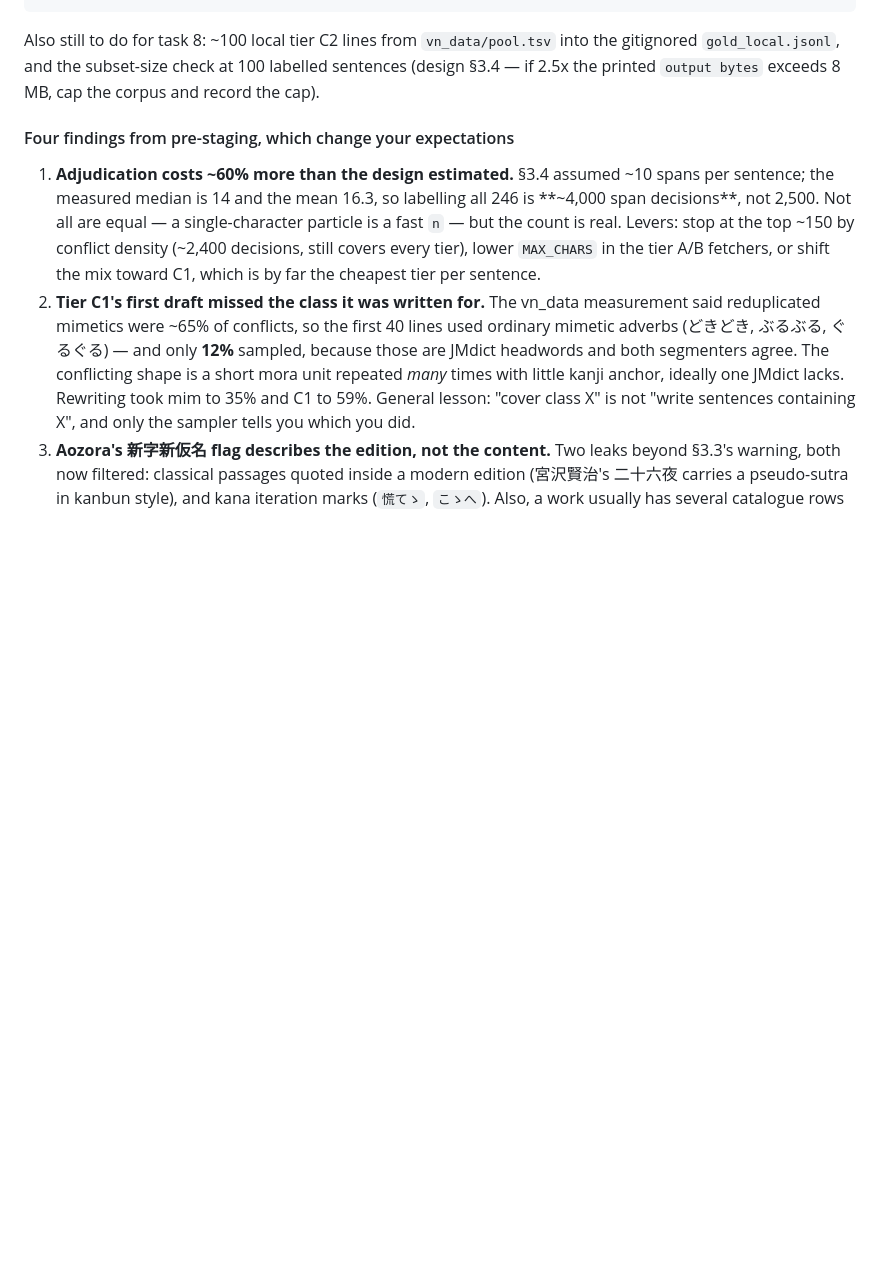
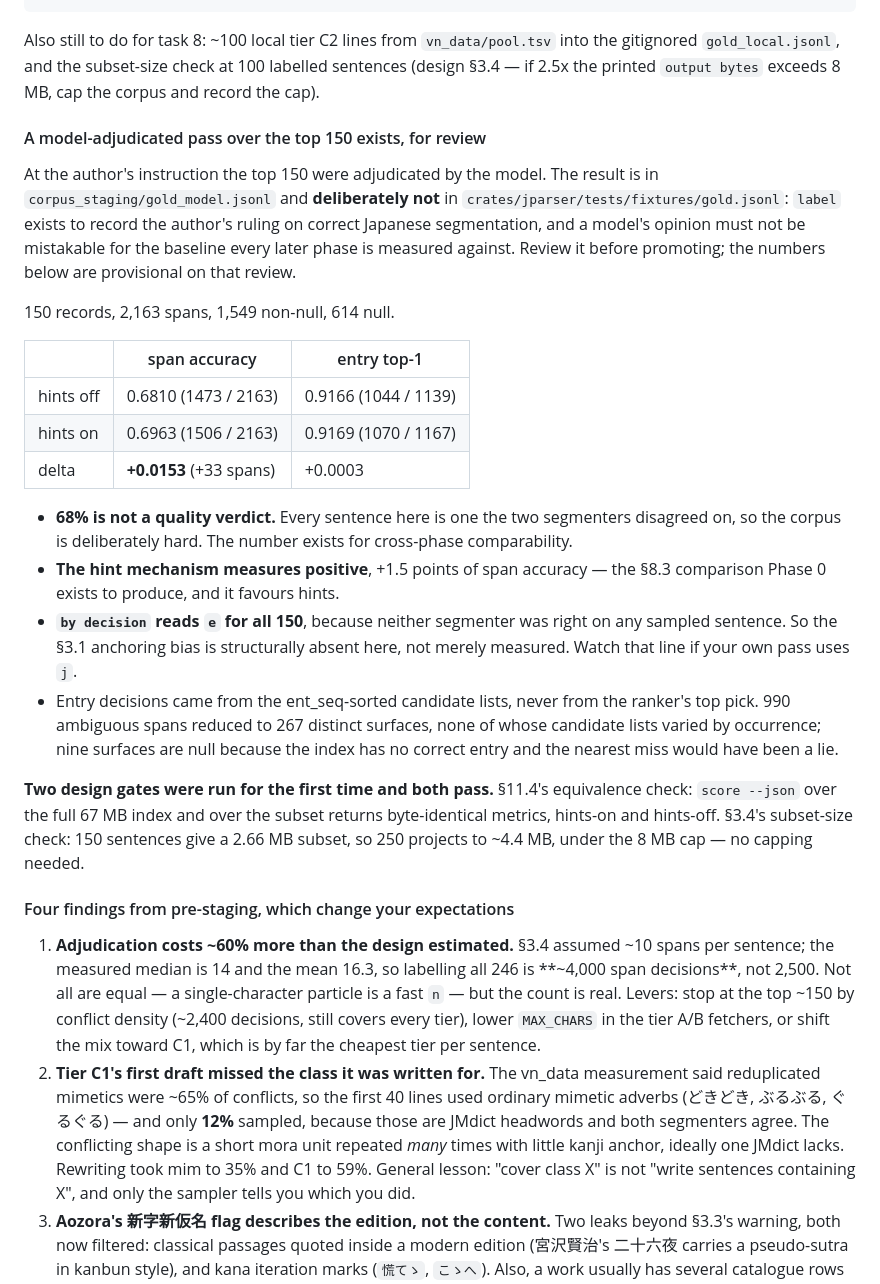
Before and after one commit to reAlpha39/clipyomi, a Markdown page: docs/superpowers/2026-08-28-engine-v2-phase0-handoff.md, the part around the change. Drawn GitHub-style; blank space fills up the shorter version.

Commit message:
docs(engine-v2): record the model-adjudicated pass over the top 150
Adjudicated at the author's instruction, and kept out of the committed
gold corpus on purpose: label exists to record a human's ruling on
correct Japanese segmentation, so the file lives in corpus_staging as
gold_model.jsonl until the author reviews it.

Provisional numbers, hints off then on: span accuracy 0.6810 -> 0.6963,
entry top-1 0.9166 -> 0.9169. The hint mechanism therefore measures
POSITIVE at +1.5 points of span accuracy, which is the one comparison
§8.3 exists to produce.

Two design gates ran for the first time and both pass. §11.4's
equivalence check: the full 67 MB index and the 2.7 MB subset return
byte-identical metrics both ways, so 'reproducibly and offline' is now
measured rather than argued. §3.4's size check: 250 sentences project to
~4.4 MB, under the 8 MB cap.

by decision reads 'e' for all 150 -- neither segmenter was right on any
sampled sentence -- so the hints-off span-gold bias is structurally
absent from this pass rather than merely visible.

```diff
--- a/docs/superpowers/2026-08-28-engine-v2-phase0-handoff.md
+++ b/docs/superpowers/2026-08-28-engine-v2-phase0-handoff.md
@@ -186,6 +186,42 @@ into the gitignored `gold_local.jsonl`, and the subset-size check at 100 labelle
 sentences (design §3.4 — if 2.5x the printed `output bytes` exceeds 8 MB, cap the
 corpus and record the cap).
 
+#### A model-adjudicated pass over the top 150 exists, for review
+
+At the author's instruction the top 150 were adjudicated by the model. The
+result is in `corpus_staging/gold_model.jsonl` and **deliberately not** in
+`crates/jparser/tests/fixtures/gold.jsonl`: `label` exists to record the
+author's ruling on correct Japanese segmentation, and a model's opinion must not
+be mistakable for the baseline every later phase is measured against. Review it
+before promoting; the numbers below are provisional on that review.
+
+150 records, 2,163 spans, 1,549 non-null, 614 null.
+
+|  | span accuracy | entry top-1 |
+| --- | --- | --- |
+| hints off | 0.6810 (1473 / 2163) | 0.9166 (1044 / 1139) |
+| hints on | 0.6963 (1506 / 2163) | 0.9169 (1070 / 1167) |
+| delta | **+0.0153** (+33 spans) | +0.0003 |
+
+- **68% is not a quality verdict.** Every sentence here is one the two
+  segmenters disagreed on, so the corpus is deliberately hard. The number exists
+  for cross-phase comparability.
+- **The hint mechanism measures positive**, +1.5 points of span accuracy — the
+  §8.3 comparison Phase 0 exists to produce, and it favours hints.
+- **`by decision` reads `e` for all 150**, because neither segmenter was right
+  on any sampled sentence. So the §3.1 anchoring bias is structurally absent
+  here, not merely measured. Watch that line if your own pass uses `j`.
+- Entry decisions came from the ent_seq-sorted candidate lists, never from the
+  ranker's top pick. 990 ambiguous spans reduced to 267 distinct surfaces, none
+  of whose candidate lists varied by occurrence; nine surfaces are null because
+  the index has no correct entry and the nearest miss would have been a lie.
+
+**Two design gates were run for the first time and both pass.** §11.4's
+equivalence check: `score --json` over the full 67 MB index and over the
+subset returns byte-identical metrics, hints-on and hints-off. §3.4's
+subset-size check: 150 sentences give a 2.66 MB subset, so 250 projects to
+~4.4 MB, under the 8 MB cap — no capping needed.
+
 #### Four findings from pre-staging, which change your expectations
 
 1. **Adjudication costs ~60% more than the design estimated.** §3.4 assumed ~10
```
